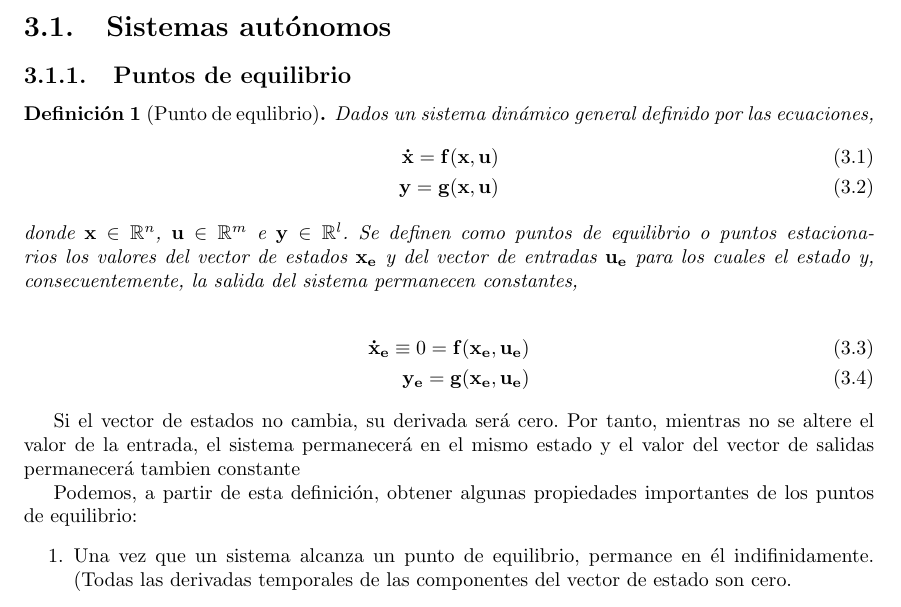
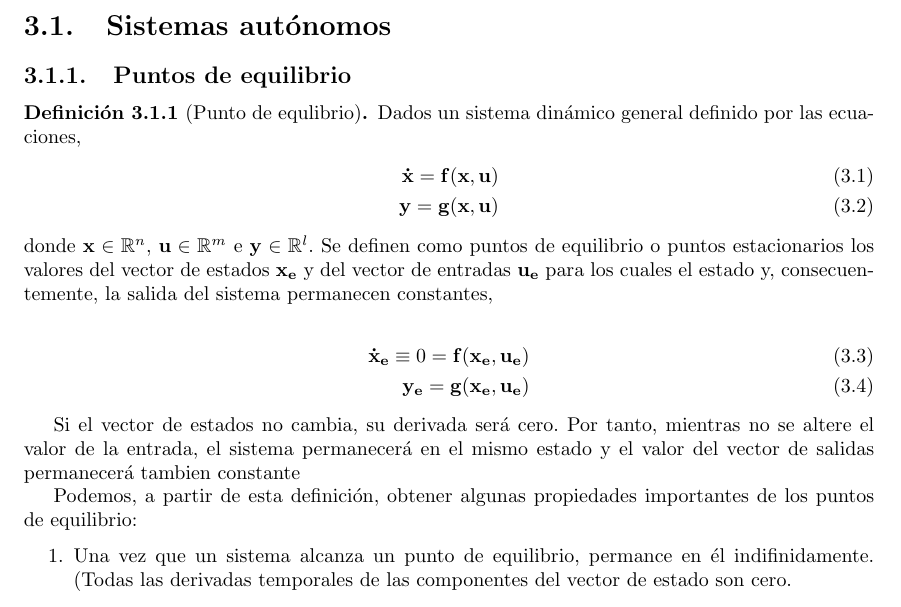
Before and after one commit to UCM-237/Realimentados, a LaTeX book (manual/realimentados.tex): part of page 17 of 41, cut so that both start at the same text. Compiled offline with pdfLaTeX.

Commit message:
nuevos teoremas entorno

```diff
--- a/manual/realimentados.tex
+++ b/manual/realimentados.tex
@@ -34,11 +34,16 @@
 \tikzstyle{pinstyle} = [pin edge={to-,thin,black}]
 
 % Entornos para los "teoremas"
-\newtheorem{definition}{Definición}
-\newtheorem{algo}{Algoritmo}
-\newtheorem{theorem}{Teorema}
-\newtheorem{remark}{Atención}
-\newtheorem{problem}{Problema}
+\newtheorem{algo}{Algoritmo}[section]
+\newtheorem{theorem}{Teorema}[section]
+\newtheorem{problem}{Problema}[section]
+
+\theoremstyle{definition}
+\newtheorem{definition}{Definición}[section]
+\newtheorem{example}{Ejemplo}[section]
+
+\theoremstyle{remark}
+\newtheorem{remark}{Atención}[section]
 
 \graphicspath{{./figuras/}}
 \makeindex
```
